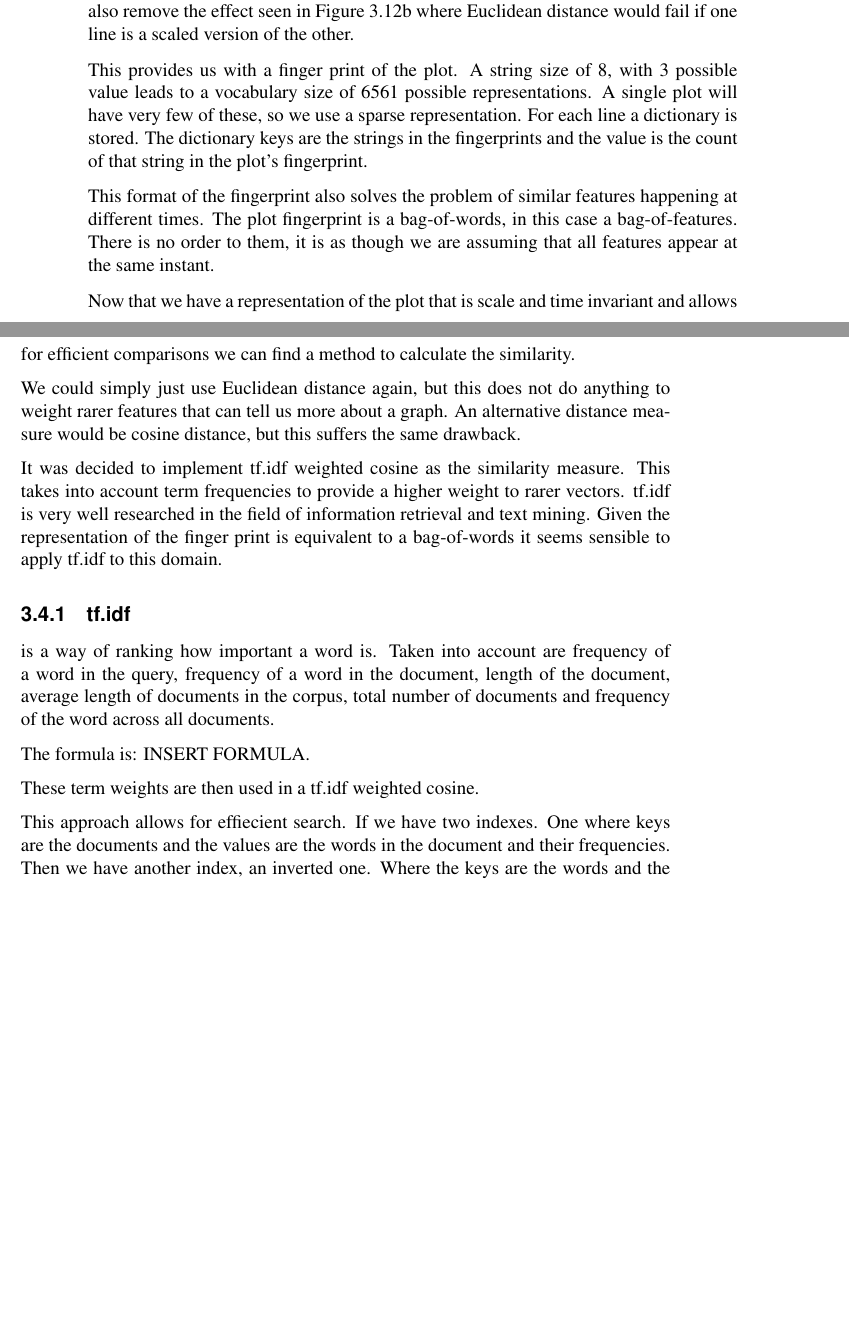
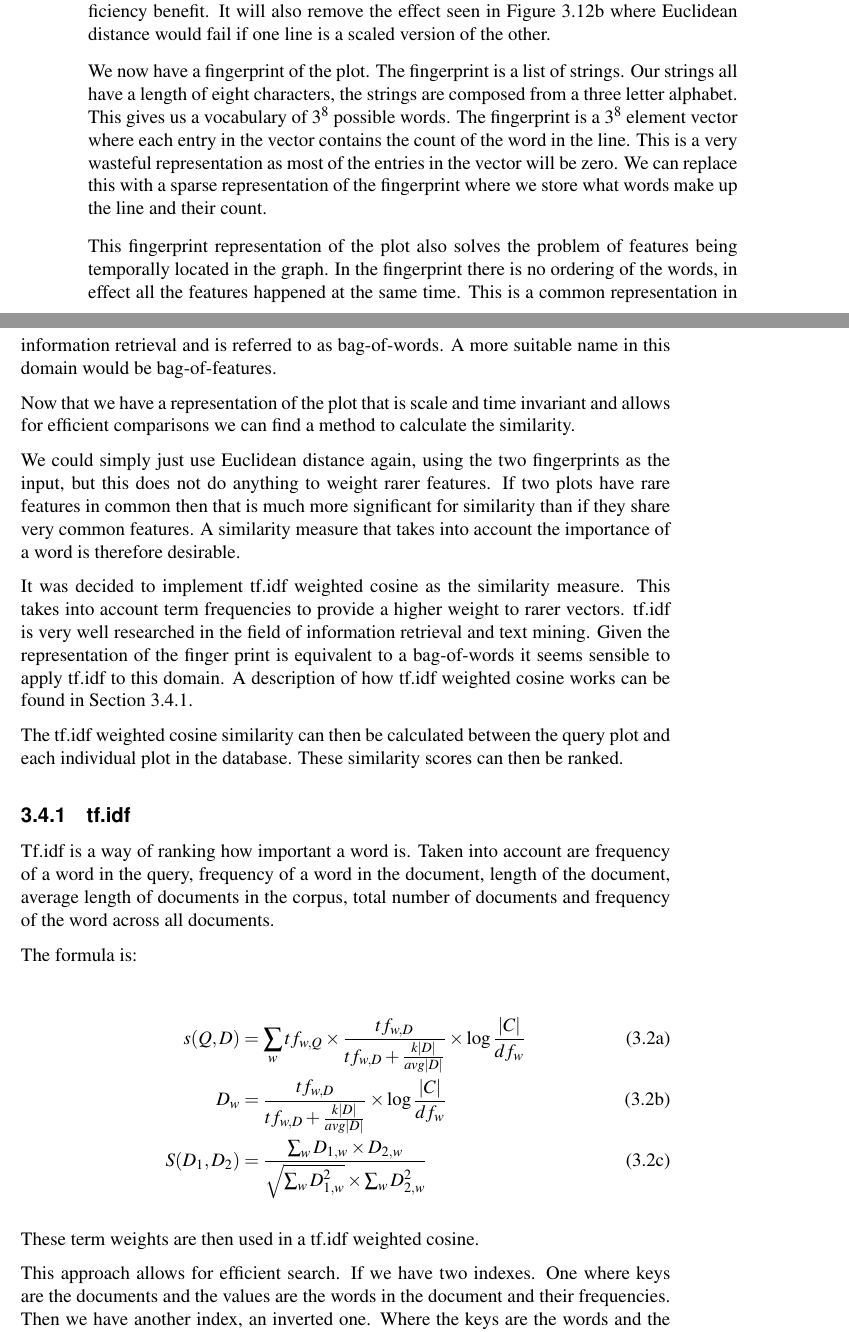
Before and after one commit to jkhulme/mpp2, a LaTeX thesis (mpp2.tex, which reads work.tex): two parts of pages 27 and 28 of 39 before the commit and two parts of pages 27 and 28 of 41 after it, joined at a grey line, cut so that both start at the same text, the shorter picture padded with empty space. Compiled offline with pdfLaTeX.

Commit message:
some stuff in search engines

```diff
--- a/work.tex
+++ b/work.tex
@@ -268,26 +268,37 @@ The third step is to reduce the dimensionality of the data and build the fingerp
     \label{fig:gaussian_plot}
 \end{figure}
 
-Our fingerprint of the plot is now a list of words.  Lin now calls for the removal of local duplicates of words.  If we have runs of a certain word then that should be reduced to a single instance of the word.  For example if we have the fingerprint $"AAA", "AAA", "BBA", "BBB", "BBB", "AAA", "AAA"$ it should be reduced to
-$"AAA", "BBA", "BBB", "AAA"$ not $"AAA", "BBA", "BBB"$.  We are not removing all duplicates of the word.  This reduces the number of entries in the fingerprint and provides an efficiency benefit.  It will also remove the effect seen in Figure~\ref{fig:similar_2} where Euclidean distance would fail if one line is a scaled version of the other.
+Our fingerprint of the plot is now a list of words.  Lin now calls for the removal of local duplicates of words.  If we have runs of a certain word then that should be reduced to a single instance of the word.  For example if we have the fingerprint $"AAA", "AAA", "BBA", "BBB", "BBB", "AAA", "AAA"$ it should be reduced to $"AAA"$, $"BBA"$, $"BBB"$, $"AAA"$ not $"AAA"$, $"BBA"$, $"BBB"$.  We are not removing all duplicates of the word.  This reduces the number of entries in the fingerprint and provides an efficiency benefit.  It will also remove the effect seen in Figure~\ref{fig:similar_2} where Euclidean distance would fail if one line is a scaled version of the other.
 
-This provides us with a finger print of the plot.  A string size of 8, with 3 possible value leads to a vocabulary size of 6561 possible representations.  A single plot will have very few of these, so we use a sparse representation.  For each line a dictionary is stored.  The dictionary keys are the strings in the fingerprints and the value is the count of that string in the plot's fingerprint.
+We now have a fingerprint of the plot.  The fingerprint is a list of strings.  Our strings all have a length of eight characters, the strings are composed from a three letter alphabet.  This gives us a vocabulary of $3^8$ possible words.  The fingerprint is a $3^8$ element vector where each entry in the vector contains the count of the word in the line.  This is a very wasteful representation as most of the entries in the vector will be zero.  We can replace this with a sparse representation of the fingerprint where we store what words make up the line and their count.
 
-This format of the fingerprint also solves the problem of similar features happening at different times.  The plot fingerprint is a bag-of-words, in this case a bag-of-features.  There is no order to them, it is as though we are assuming that all features appear at the same instant.
+This fingerprint representation of the plot also solves the problem of features being temporally located in the graph.  In the fingerprint there is no ordering of the words, in effect all the features happened at the same time.  This is a common representation in information retrieval and is referred to as bag-of-words.  A more suitable name in this domain would be bag-of-features.
 
 Now that we have a representation of the plot that is scale and time invariant and allows for efficient comparisons we can find a method to calculate the similarity.
 
-We could simply just use Euclidean distance again, but this does not do anything to weight rarer features that can tell us more about a graph.  An alternative distance measure would be cosine distance, but this suffers the same drawback.
+We could simply just use Euclidean distance again, using the two fingerprints as the input, but this does not do anything to weight rarer features.  If two plots have rare features in common then that is much more significant for similarity than if they share very common features.  A similarity measure that takes into account the importance of a word is therefore desirable.
 
-It was decided to implement tf.idf weighted cosine as the similarity measure.  This takes into account term frequencies to provide a higher weight to rarer vectors.  tf.idf is very well researched in the field of information retrieval and text mining.  Given the representation of the finger print is equivalent to a bag-of-words it seems sensible to apply tf.idf to this domain.
+It was decided to implement tf.idf weighted cosine as the similarity measure.  This takes into account term frequencies to provide a higher weight to rarer vectors.  tf.idf is very well researched in the field of information retrieval and text mining.  Given the representation of the finger print is equivalent to a bag-of-words it seems sensible to apply tf.idf to this domain.  A description of how tf.idf weighted cosine works can be found in Section~\ref{sec:tfidf}.
 
-\subsection{tf.idf} is a way of ranking how important a word is.  Taken into account are frequency of a word in the query, frequency of a word in the document, length of the document, average length of documents in the corpus, total number of documents and frequency of the word across all documents.
+The tf.idf weighted cosine similarity can then be calculated between the query plot and each individual plot in the database.  These similarity scores can then be ranked.
 
-The formula is: INSERT FORMULA.
+\subsection{tf.idf}
+\label{sec:tfidf}
+Tf.idf is a way of ranking how important a word is.  Taken into account are frequency of a word in the query, frequency of a word in the document, length of the document, average length of documents in the corpus, total number of documents and frequency of the word across all documents.
+
+The formula is:
+
+\begin{subequations}
+    \begin{align}
+    s(Q, D) &= \sum_{w} tf_{w,Q} \times \frac{tf_{w,D}}{tf_{w,D} + \frac{k|D|}{avg|D|}} \times \log{\frac{|C|}{df_{w}}} \\
+    D_{w} &= \frac{tf_{w,D}}{tf_{w,D} + \frac{k|D|}{avg|D|}} \times \log{\frac{|C|}{df_{w}}} \\
+    S(D_{1}, D_{2}) &= \frac{\sum_{w} D_{1,w} \times D_{2,w}}{\sqrt{\sum_{w} D_{1,w}^2} \times \sum_{w} D_{2,w}^2}
+    \end{align}
+\end{subequations}
 
 These term weights are then used in a tf.idf weighted cosine.
 
-This approach allows for effiecient search.  If we have two indexes.  One where keys are the documents and the values are the words in the document and their frequencies. Then we have another index, an inverted one.  Where the keys are the words and the values are a list of documents that contain them.  The individual components of the tf.idf equation can therefore be calculated with very little effort.  This means that a plot can be compared to the database of plots in O(n) time.
+This approach allows for efficient search.  If we have two indexes.  One where keys are the documents and the values are the words in the document and their frequencies. Then we have another index, an inverted one.  Where the keys are the words and the values are a list of documents that contain them.  The individual components of the tf.idf equation can therefore be calculated with very little effort.  This means that a plot can be compared to the database of plots in O(n) time.
 
 Initial results are very promising with the tf.idf weighted cosine providing much clearer results than with simple euclidean distance.  There is not a large enough truth set of plot similarities to be able to confidently say that it is effective.  However these early promising results seem to indicate that further research would certainly be worthwhile, but outside the scope of the project.
 
```
Also changed, not shown: mpp2.pdf, work.tex (2 more changed lines).
